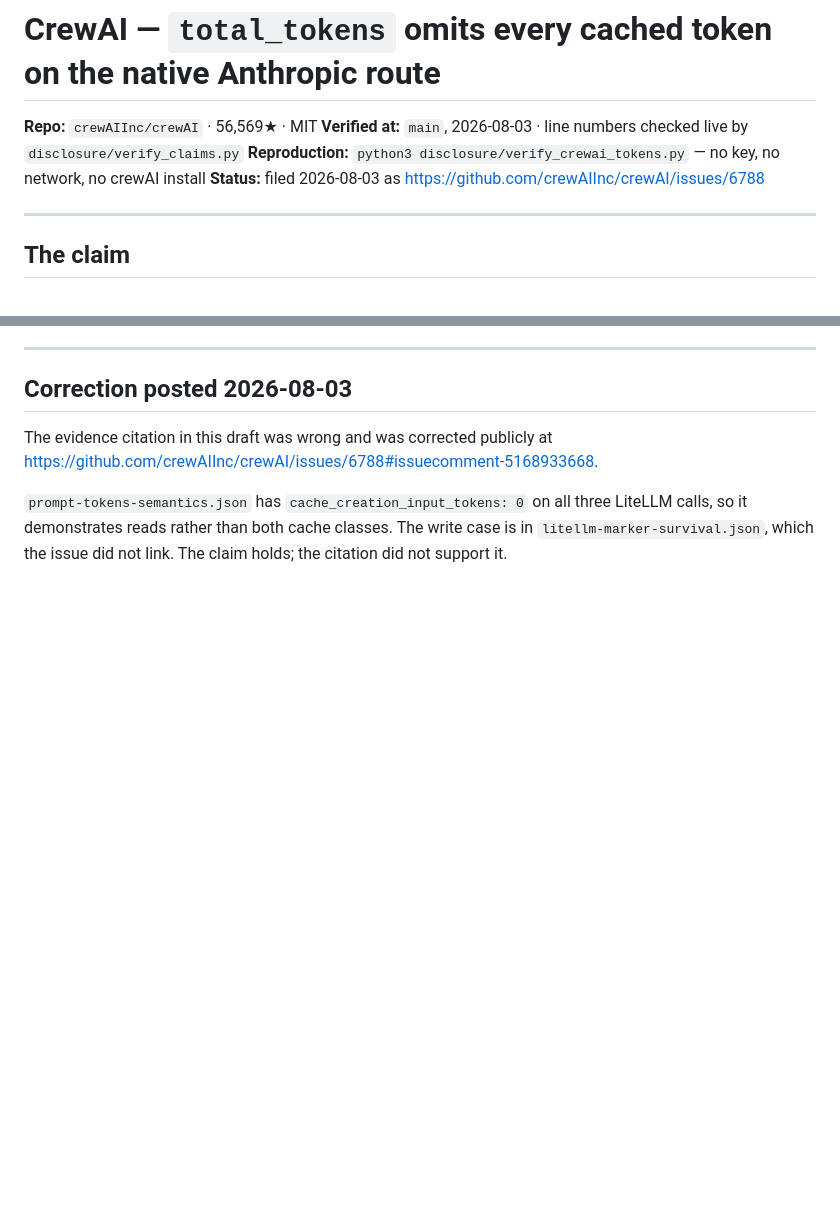
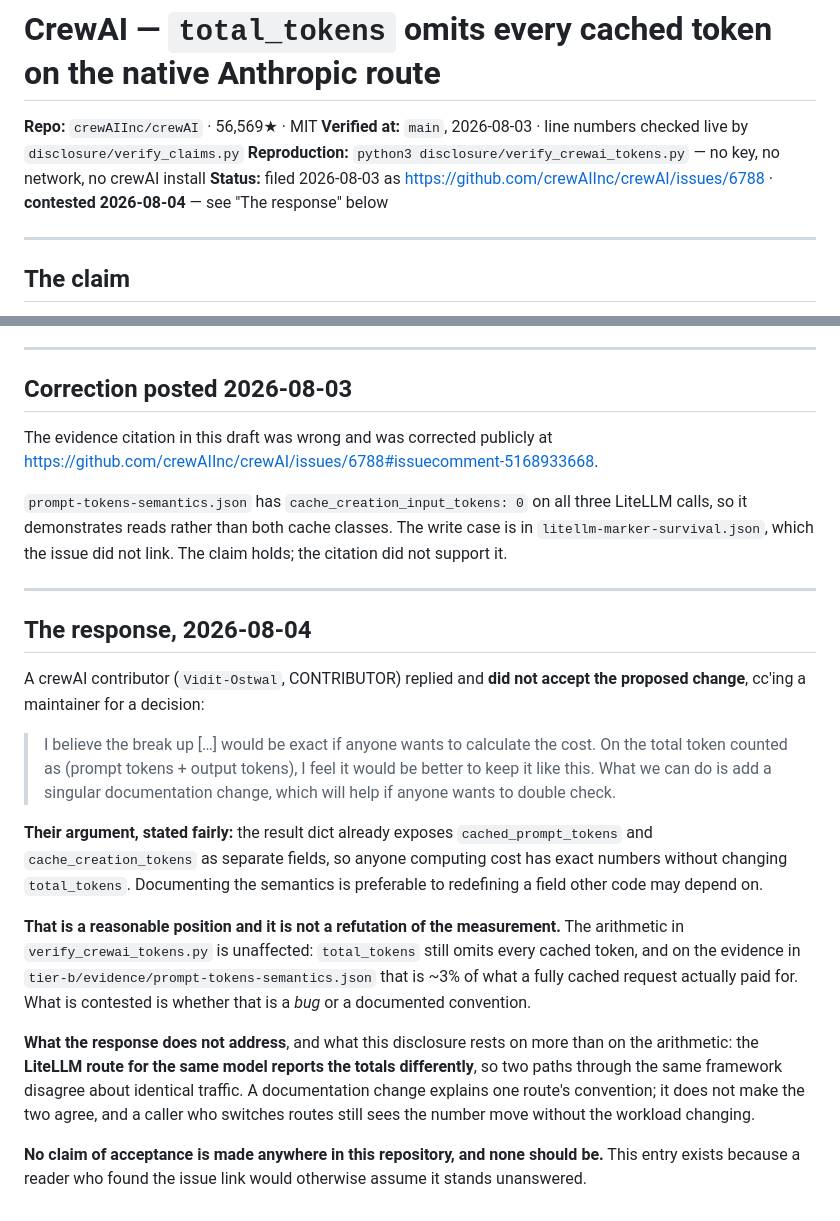
Before and after one commit to Tanisha-Katara/cacheeconomics, a Markdown page: disclosure/5-crewai.md, 2 parts joined by grey strips. Rendered like a GitHub page; blank space fills up the shorter version.

Commit message:
crewAI #6788 is contested, not unanswered
A crewAI contributor replied on 2026-08-04 and did not accept the change,
cc'ing a maintainer. Their position: the result dict already exposes
cached_prompt_tokens and cache_creation_tokens separately, so cost is
computable without redefining total_tokens, and a documentation change is
preferable to changing a field other code may depend on.

Recorded because the disclosure said "filed" and a reader would have assumed it
stood unanswered. The repo's rule is not to publish a contested thing as
settled, and that cuts both ways: the response is not an acceptance and it is
also not a refutation.

The measurement is unaffected -- verify_crewai_tokens.py still reproduces, and
total_tokens still omits every cached token. What is contested is whether that
is a bug or a documented convention.

Stated plainly in the entry: the response does not address the part this
disclosure actually rests on, which is that the LiteLLM route reports the same
traffic differently. Documentation explains one route's convention; it does not
make two routes agree.

No claim of acceptance is made anywhere in this repository.

Co-Authored-By: Claude Opus 5 <noreply@anthropic.com>

```diff
--- a/disclosure/5-crewai.md
+++ b/disclosure/5-crewai.md
@@ -6,6 +6,7 @@
 **Reproduction:** `python3 disclosure/verify_crewai_tokens.py` — no key, no
 network, no crewAI install
 **Status:** filed 2026-08-03 as https://github.com/crewAIInc/crewAI/issues/6788
+· **contested 2026-08-04** — see "The response" below
 
 ---
 
@@ -160,3 +161,38 @@ https://github.com/crewAIInc/crewAI/issues/6788#issuecomment-5168933668.
 three LiteLLM calls, so it demonstrates reads rather than both cache classes.
 The write case is in `litellm-marker-survival.json`, which the issue did not
 link. The claim holds; the citation did not support it.
+
+---
+
+## The response, 2026-08-04
+
+A crewAI contributor (`Vidit-Ostwal`, CONTRIBUTOR) replied and **did not accept
+the proposed change**, cc'ing a maintainer for a decision:
+
+> I believe the break up […] would be exact if anyone wants to calculate the
+> cost. On the total token counted as (prompt tokens + output tokens), I feel it
+> would be better to keep it like this. What we can do is add a singular
+> documentation change, which will help if anyone wants to double check.
+
+**Their argument, stated fairly:** the result dict already exposes
+`cached_prompt_tokens` and `cache_creation_tokens` as separate fields, so anyone
+computing cost has exact numbers without changing `total_tokens`. Documenting
+the semantics is preferable to redefining a field other code may depend on.
+
+**That is a reasonable position and it is not a refutation of the measurement.**
+The arithmetic in `verify_crewai_tokens.py` is unaffected: `total_tokens` still
+omits every cached token, and on the evidence in
+`tier-b/evidence/prompt-tokens-semantics.json` that is ~3% of what a fully
+cached request actually paid for. What is contested is whether that is a *bug*
+or a documented convention.
+
+**What the response does not address**, and what this disclosure rests on more
+than on the arithmetic: the **LiteLLM route for the same model reports the
+totals differently**, so two paths through the same framework disagree about
+identical traffic. A documentation change explains one route's convention; it
+does not make the two agree, and a caller who switches routes still sees the
+number move without the workload changing.
+
+**No claim of acceptance is made anywhere in this repository, and none should
+be.** This entry exists because a reader who found the issue link would
+otherwise assume it stands unanswered.
```
